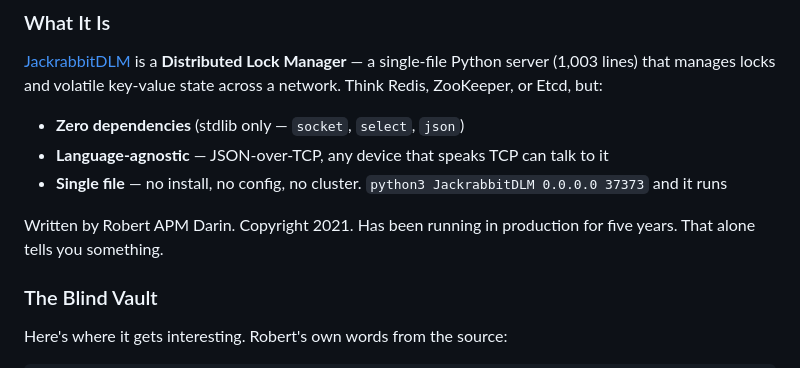
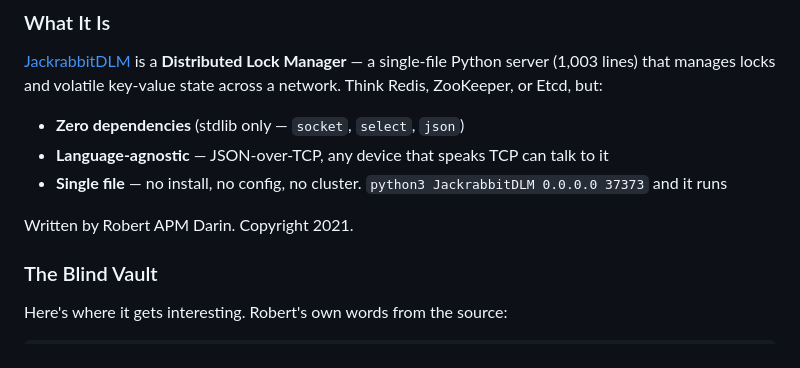
Before and after one commit to itsXactlY/Jackrabbit-wonderland, a Markdown page: README.md, the part around the change. Drawn GitHub-style.

```diff
--- a/README.md
+++ b/README.md
@@ -39,7 +39,7 @@ A four-component encryption layer for Hermes Agent:
 - **Language-agnostic** — JSON-over-TCP, any device that speaks TCP can talk to it
 - **Single file** — no install, no config, no cluster. `python3 JackrabbitDLM 0.0.0.0 37373` and it runs
 
-Written by Robert APM Darin. Copyright 2021. Has been running in production for five years. That alone tells you something.
+Written by Robert APM Darin. Copyright 2021.
 
 ### The Blind Vault
 
```
